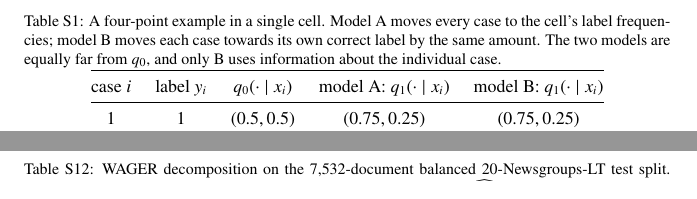
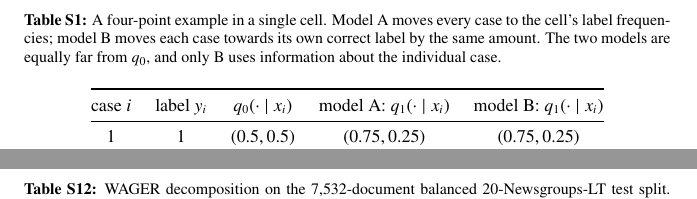
Before and after one commit to vinhqdang/WAGER, a LaTeX paper (manuscript/supplementary.tex): two parts of pages 1 and 41 of 46, joined at a grey line, cut so that both start at the same text. Compiled offline with pdfLaTeX.

Commit message:
Set captions and footnotes to 8pt as the journal requires
The Pattern Recognition guide asks for 8pt captions and footnotes. At the
10pt elsarticle base that is \footnotesize, so load caption with
font=footnotesize and keep the label bold. Applied to both the manuscript
and the supplementary document.

```diff
--- a/manuscript/supplementary.tex
+++ b/manuscript/supplementary.tex
@@ -6,6 +6,7 @@
 
 \usepackage[top=4.3cm,right=4.8cm,bottom=4.3cm,left=4.8cm]{geometry}
 \usepackage{setspace}
+\usepackage[font=footnotesize,labelfont=bf]{caption}
 \usepackage{graphicx}
 \usepackage{multirow}
 \usepackage{amsmath,amssymb,amsfonts}
```
Also changed, not shown: manuscript/main.tex (+2 -0 lines), 2 other files.
